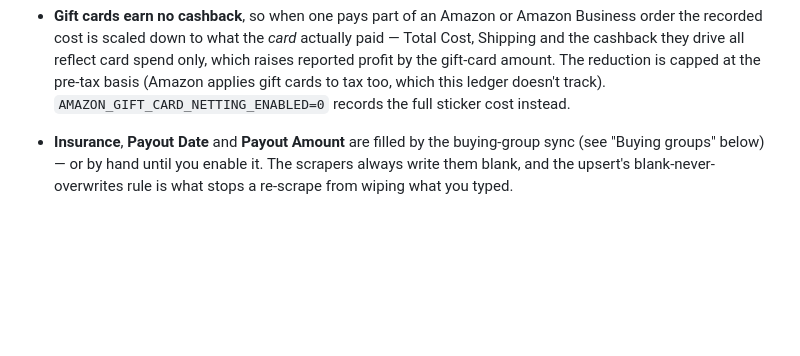
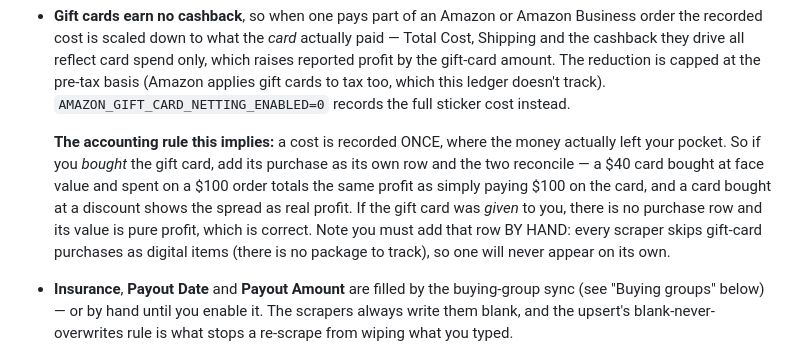
Before and after one commit to ango-dev/BuyingGroupLedger, a Markdown page: README.md, the part around the change. GitHub-like rendering; blank space fills up the shorter version.

Commit message:
Docs: record the gift-card accounting rule, queue the retailer port

```diff
--- a/README.md
+++ b/README.md
@@ -265,6 +265,14 @@ etc.) — they're never resold, so they never hit the ledger.
   they drive all reflect card spend only, which raises reported profit by the gift-card amount. The
   reduction is capped at the pre-tax basis (Amazon applies gift cards to tax too, which this ledger
   doesn't track). `AMAZON_GIFT_CARD_NETTING_ENABLED=0` records the full sticker cost instead.
+
+  **The accounting rule this implies:** a cost is recorded ONCE, where the money actually left your
+  pocket. So if you *bought* the gift card, add its purchase as its own row and the two reconcile —
+  a $40 card bought at face value and spent on a $100 order totals the same profit as simply paying
+  $100 on the card, and a card bought at a discount shows the spread as real profit. If the gift card
+  was *given* to you, there is no purchase row and its value is pure profit, which is correct.
+  Note you must add that row BY HAND: every scraper skips gift-card purchases as digital items
+  (there is no package to track), so one will never appear on its own.
 - **Insurance**, **Payout Date** and **Payout Amount** are filled by the buying-group sync (see
   "Buying groups" below) — or by hand until you enable it. The scrapers always write them blank, and
   the upsert's blank-never-overwrites rule is what stops a re-scrape from wiping what you typed.
```
